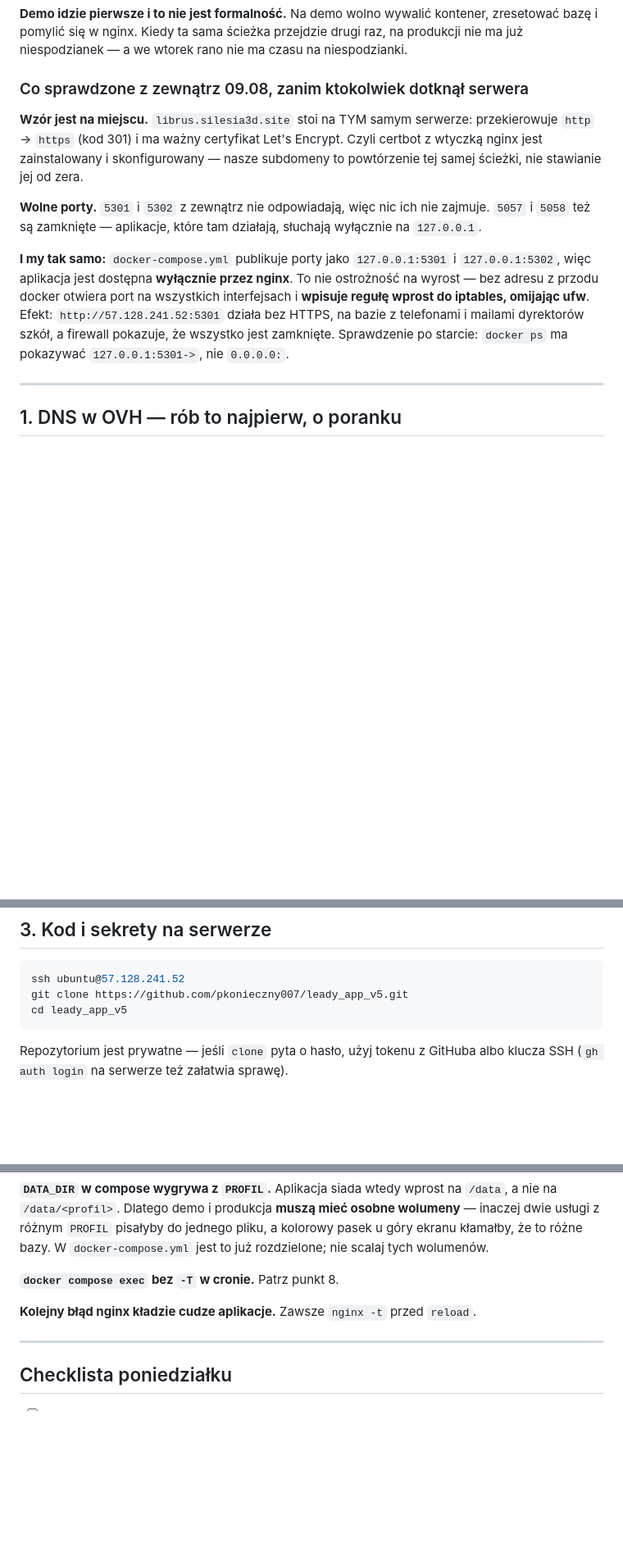
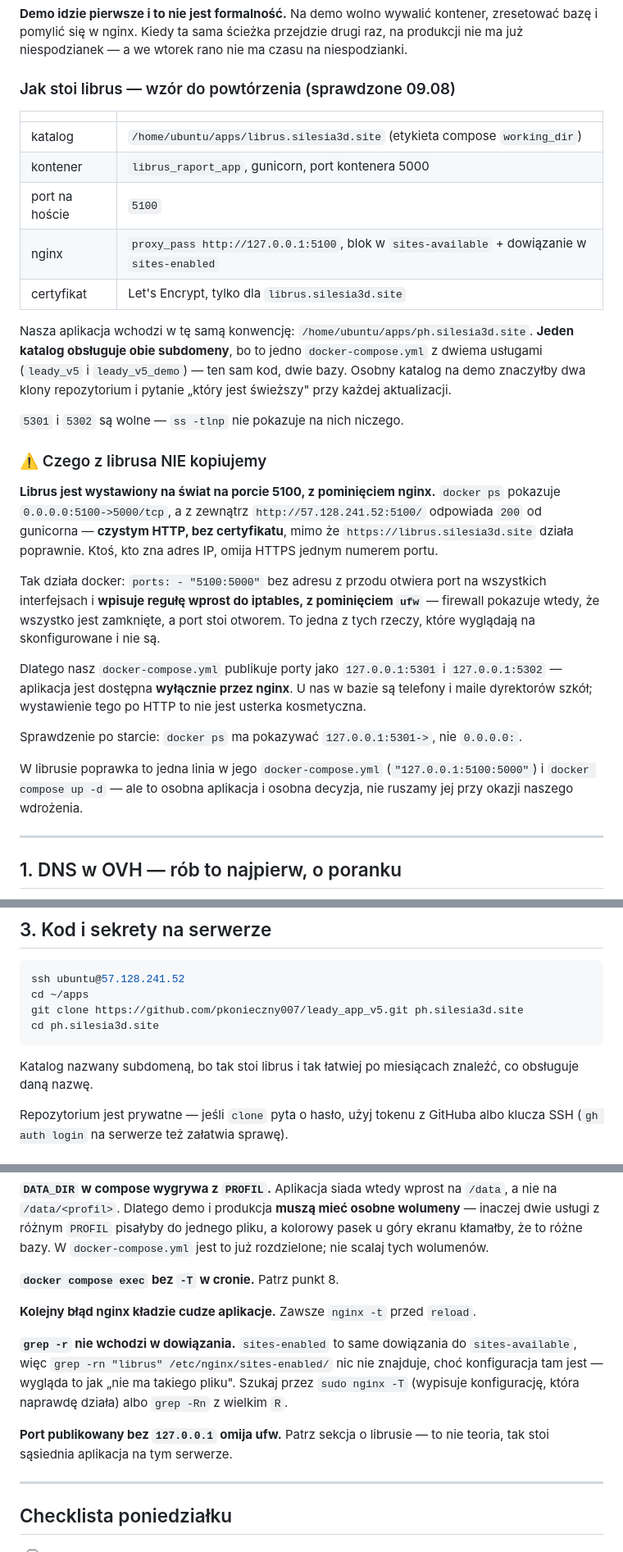
Before and after one commit to pkonieczny007/leady_app_v5, a Markdown page: docs/15_DOMENA_I_WDROZENIE.md, 3 parts joined by grey strips. Shown at 82% size. GitHub-like rendering; blank space fills up the shorter version.

Commit message:
Wdrożenie wchodzi w konwencję serwera: /home/ubuntu/apps/<subdomena>
Rozpoznanie na serwerze (librus jako wzór):
- katalog /home/ubuntu/apps/librus.silesia3d.site, kontener librus_raport_app,
  gunicorn na 5000 w środku, 5100 na hoście, nginx proxy_pass na 127.0.0.1:5100;
- certbot ma konto Let's Encrypt, więc nasze certyfikaty pójdą bez pytań;
- 5301 i 5302 wolne.

Nasz klon idzie do apps/ph.silesia3d.site — jeden katalog na obie subdomeny,
bo to jedno compose z dwiema usługami. Osobny katalog na demo znaczyłby dwa
klony i pytanie „który jest świeższy" przy każdej aktualizacji.

Znalezione przy okazji i opisane w docs/15: librus jest wystawiony na świat
na porcie 5100 z pominięciem nginx — http://57.128.241.52:5100 odpowiada
gunicornem po czystym HTTP, mimo działającego https. To dokładnie ta pułapka,
przed którą zabezpiecza nasze 127.0.0.1:5301. Jego nie ruszamy — osobna
aplikacja, osobna decyzja.

Do grabi doszło też: grep -r nie wchodzi w dowiązania, więc szukanie
konfiguracji w sites-enabled nic nie znajduje. Od tego jest nginx -T.

Co-Authored-By: Claude Opus 5 <noreply@anthropic.com>

````diff
--- a/docs/15_DOMENA_I_WDROZENIE.md
+++ b/docs/15_DOMENA_I_WDROZENIE.md
@@ -38,24 +40,47 @@ zresetować bazę i pomylić się w nginx. Kiedy ta sama ścieżka przejdzie dru
 na produkcji nie ma już niespodzianek — a we wtorek rano nie ma czasu na
 niespodzianki.
 
-### Co sprawdzone z zewnątrz 09.08, zanim ktokolwiek dotknął serwera
+### Jak stoi librus — wzór do powtórzenia (sprawdzone 09.08)
 
-**Wzór jest na miejscu.** `librus.silesia3d.site` stoi na TYM samym serwerze:
-przekierowuje `http` → `https` (kod 301) i ma ważny certyfikat Let's Encrypt.
-Czyli certbot z wtyczką nginx jest zainstalowany i skonfigurowany — nasze
-subdomeny to powtórzenie tej samej ścieżki, nie stawianie jej od zera.
+| | |
+|---|---|
+| katalog | `/home/ubuntu/apps/librus.silesia3d.site` (etykieta compose `working_dir`) |
+| kontener | `librus_raport_app`, gunicorn, port kontenera 5000 |
+| port na hoście | `5100` |
+| nginx | `proxy_pass http://127.0.0.1:5100`, blok w `sites-available` + dowiązanie w `sites-enabled` |
+| certyfikat | Let's Encrypt, tylko dla `librus.silesia3d.site` |
 
-**Wolne porty.** `5301` i `5302` z zewnątrz nie odpowiadają, więc nic ich nie
-zajmuje. `5057` i `5058` też są zamknięte — aplikacje, które tam działają,
-słuchają wyłącznie na `127.0.0.1`.
+Nasza aplikacja wchodzi w tę samą konwencję: `/home/ubuntu/apps/ph.silesia3d.site`.
+**Jeden katalog obsługuje obie subdomeny**, bo to jedno `docker-compose.yml`
+z dwiema usługami (`leady_v5` i `leady_v5_demo`) — ten sam kod, dwie bazy.
+Osobny katalog na demo znaczyłby dwa klony repozytorium i pytanie „który jest
+świeższy" przy każdej aktualizacji.
 
-**I my tak samo:** `docker-compose.yml` publikuje porty jako `127.0.0.1:5301`
-i `127.0.0.1:5302`, więc aplikacja jest dostępna **wyłącznie przez nginx**.
-To nie ostrożność na wyrost — bez adresu z przodu docker otwiera port na
-wszystkich interfejsach i **wpisuje regułę wprost do iptables, omijając ufw**.
-Efekt: `http://57.128.241.52:5301` działa bez HTTPS, na bazie z telefonami
-i mailami dyrektorów szkół, a firewall pokazuje, że wszystko jest zamknięte.
+`5301` i `5302` są wolne — `ss -tlnp` nie pokazuje na nich niczego.
+
+### ⚠️ Czego z librusa NIE kopiujemy
+
+**Librus jest wystawiony na świat na porcie 5100, z pominięciem nginx.**
+`docker ps` pokazuje `0.0.0.0:5100->5000/tcp`, a z zewnątrz
+`http://57.128.241.52:5100/` odpowiada `200` od gunicorna — **czystym HTTP,
+bez certyfikatu**, mimo że `https://librus.silesia3d.site` działa poprawnie.
+Ktoś, kto zna adres IP, omija HTTPS jednym numerem portu.
+
+Tak działa docker: `ports: - "5100:5000"` bez adresu z przodu otwiera port na
+wszystkich interfejsach i **wpisuje regułę wprost do iptables, z pominięciem
+`ufw`** — firewall pokazuje wtedy, że wszystko jest zamknięte, a port stoi
+otworem. To jedna z tych rzeczy, które wyglądają na skonfigurowane i nie są.
+
+Dlatego nasz `docker-compose.yml` publikuje porty jako `127.0.0.1:5301`
+i `127.0.0.1:5302` — aplikacja jest dostępna **wyłącznie przez nginx**.
+U nas w bazie są telefony i maile dyrektorów szkół; wystawienie tego po HTTP
+to nie jest usterka kosmetyczna.
+
 Sprawdzenie po starcie: `docker ps` ma pokazywać `127.0.0.1:5301->`, nie `0.0.0.0:`.
+
+W librusie poprawka to jedna linia w jego `docker-compose.yml`
+(`"127.0.0.1:5100:5000"`) i `docker compose up -d` — ale to osobna aplikacja
+i osobna decyzja, nie ruszamy jej przy okazji naszego wdrożenia.
 
 ---
 
@@ -122,9 +147,13 @@ możesz robić punkty 3 i 4 — nie wymagają DNS-u.
 
 ```bash
 ssh ubuntu@57.128.241.52
-git clone https://github.com/pkonieczny007/leady_app_v5.git
-cd leady_app_v5
+cd ~/apps
+git clone https://github.com/pkonieczny007/leady_app_v5.git ph.silesia3d.site
+cd ph.silesia3d.site
 ```
+
+Katalog nazwany subdomeną, bo tak stoi librus i tak łatwiej po miesiącach
+znaleźć, co obsługuje daną nazwę.
 
 Repozytorium jest prywatne — jeśli `clone` pyta o hasło, użyj tokenu z GitHuba
 albo klucza SSH (`gh auth login` na serwerze też załatwia sprawę).
@@ -341,6 +370,15 @@ jest to już rozdzielone; nie scalaj tych wolumenów.
 
 **Kolejny błąd nginx kładzie cudze aplikacje.** Zawsze `nginx -t` przed `reload`.
 
+**`grep -r` nie wchodzi w dowiązania.** `sites-enabled` to same dowiązania do
+`sites-available`, więc `grep -rn "librus" /etc/nginx/sites-enabled/` nic nie
+znajduje, choć konfiguracja tam jest — wygląda to jak „nie ma takiego pliku".
+Szukaj przez `sudo nginx -T` (wypisuje konfigurację, która naprawdę działa)
+albo `grep -Rn` z wielkim `R`.
+
+**Port publikowany bez `127.0.0.1` omija ufw.** Patrz sekcja o librusie —
+to nie teoria, tak stoi sąsiednia aplikacja na tym serwerze.
+
 ---
 
 ## Checklista poniedziałku
````
Also changed, not shown: other parts of docs/15_DOMENA_I_WDROZENIE.md (+6 -4 lines), CLAUDE.md (+8 -1 lines).
